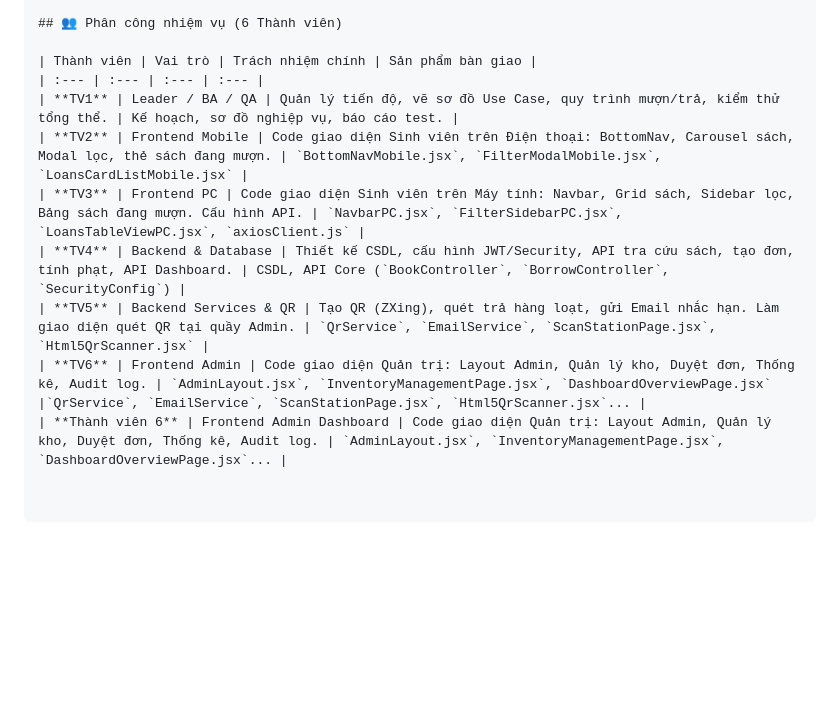
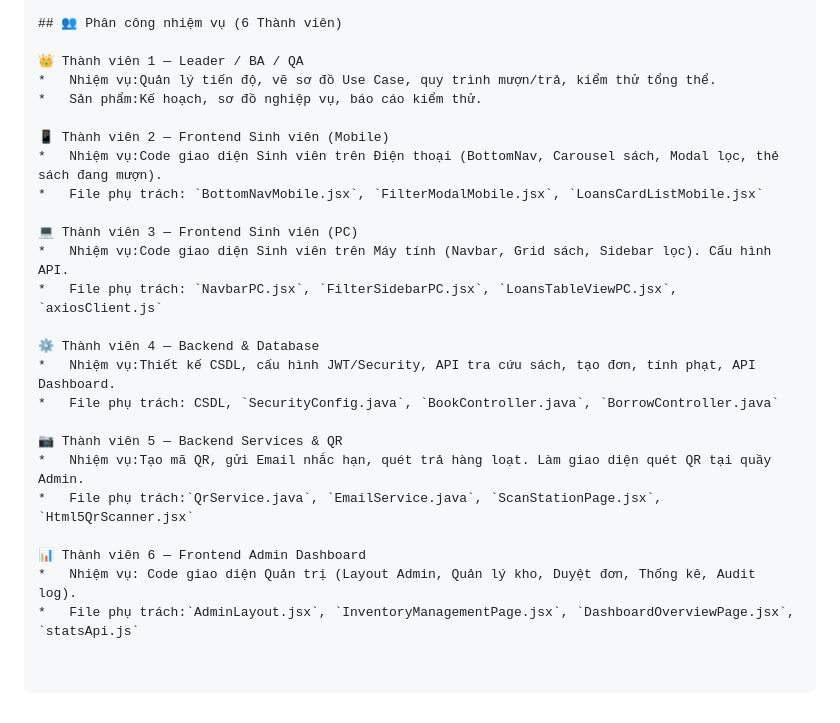
Before and after one commit to vohoangphuc1701/HKDN_HE_THONG_QUAN_LY_THU_VIEN, a Markdown page: README.md, the part around the change. GitHub-like rendering; blank space fills up the shorter version.

```diff
--- a/README.md
+++ b/README.md
@@ -85,12 +85,26 @@ library-management-system/
 
 ## 👥 Phân công nhiệm vụ (6 Thành viên)
 
-| Thành viên | Vai trò | Trách nhiệm chính | Sản phẩm bàn giao |
-| :--- | :--- | :--- | :--- |
-| **TV1** | Leader / BA / QA | Quản lý tiến độ, vẽ sơ đồ Use Case, quy trình mượn/trả, kiểm thử tổng thể. | Kế hoạch, sơ đồ nghiệp vụ, báo cáo test. |
-| **TV2** | Frontend Mobile | Code giao diện Sinh viên trên Điện thoại: BottomNav, Carousel sách, Modal lọc, thẻ sách đang mượn. | `BottomNavMobile.jsx`, `FilterModalMobile.jsx`, `LoansCardListMobile.jsx` |
-| **TV3** | Frontend PC | Code giao diện Sinh viên trên Máy tính: Navbar, Grid sách, Sidebar lọc, Bảng sách đang mượn. Cấu hình API. | `NavbarPC.jsx`, `FilterSidebarPC.jsx`, `LoansTableViewPC.jsx`, `axiosClient.js` |
-| **TV4** | Backend & Database | Thiết kế CSDL, cấu hình JWT/Security, API tra cứu sách, tạo đơn, tính phạt, API Dashboard. | CSDL, API Core (`BookController`, `BorrowController`, `SecurityConfig`) |
-| **TV5** | Backend Services & QR | Tạo QR (ZXing), quét trả hàng loạt, gửi Email nhắc hạn. Làm giao diện quét QR tại quầy Admin. | `QrService`, `EmailService`, `ScanStationPage.jsx`, `Html5QrScanner.jsx` |
-| **TV6** | Frontend Admin | Code giao diện Quản trị: Layout Admin, Quản lý kho, Duyệt đơn, Thống kê, Audit log. | `AdminLayout.jsx`, `InventoryManagementPage.jsx`, `DashboardOverviewPage.jsx` |`QrService`, `EmailService`, `ScanStationPage.jsx`, `Html5QrScanner.jsx`... |
-| **Thành viên 6** | Frontend Admin Dashboard | Code giao diện Quản trị: Layout Admin, Quản lý kho, Duyệt đơn, Thống kê, Audit log. | `AdminLayout.jsx`, `InventoryManagementPage.jsx`, `DashboardOverviewPage.jsx`... |
+👑 Thành viên 1 — Leader / BA / QA
+*   Nhiệm vụ:Quản lý tiến độ, vẽ sơ đồ Use Case, quy trình mượn/trả, kiểm thử tổng thể.
+*   Sản phẩm:Kế hoạch, sơ đồ nghiệp vụ, báo cáo kiểm thử.
+
+📱 Thành viên 2 — Frontend Sinh viên (Mobile)
+*   Nhiệm vụ:Code giao diện Sinh viên trên Điện thoại (BottomNav, Carousel sách, Modal lọc, thẻ sách đang mượn).
+*   File phụ trách: `BottomNavMobile.jsx`, `FilterModalMobile.jsx`, `LoansCardListMobile.jsx`
+
+💻 Thành viên 3 — Frontend Sinh viên (PC)
+*   Nhiệm vụ:Code giao diện Sinh viên trên Máy tính (Navbar, Grid sách, Sidebar lọc). Cấu hình API.
+*   File phụ trách: `NavbarPC.jsx`, `FilterSidebarPC.jsx`, `LoansTableViewPC.jsx`, `axiosClient.js`
+
+⚙️ Thành viên 4 — Backend & Database
+*   Nhiệm vụ:Thiết kế CSDL, cấu hình JWT/Security, API tra cứu sách, tạo đơn, tính phạt, API Dashboard.
+*   File phụ trách: CSDL, `SecurityConfig.java`, `BookController.java`, `BorrowController.java`
+
+📷 Thành viên 5 — Backend Services & QR
+*   Nhiệm vụ:Tạo mã QR, gửi Email nhắc hạn, quét trả hàng loạt. Làm giao diện quét QR tại quầy Admin.
+*   File phụ trách:`QrService.java`, `EmailService.java`, `ScanStationPage.jsx`, `Html5QrScanner.jsx`
+
+📊 Thành viên 6 — Frontend Admin Dashboard
+*   Nhiệm vụ: Code giao diện Quản trị (Layout Admin, Quản lý kho, Duyệt đơn, Thống kê, Audit log).
+*   File phụ trách:`AdminLayout.jsx`, `InventoryManagementPage.jsx`, `DashboardOverviewPage.jsx`, `statsApi.js`
```
